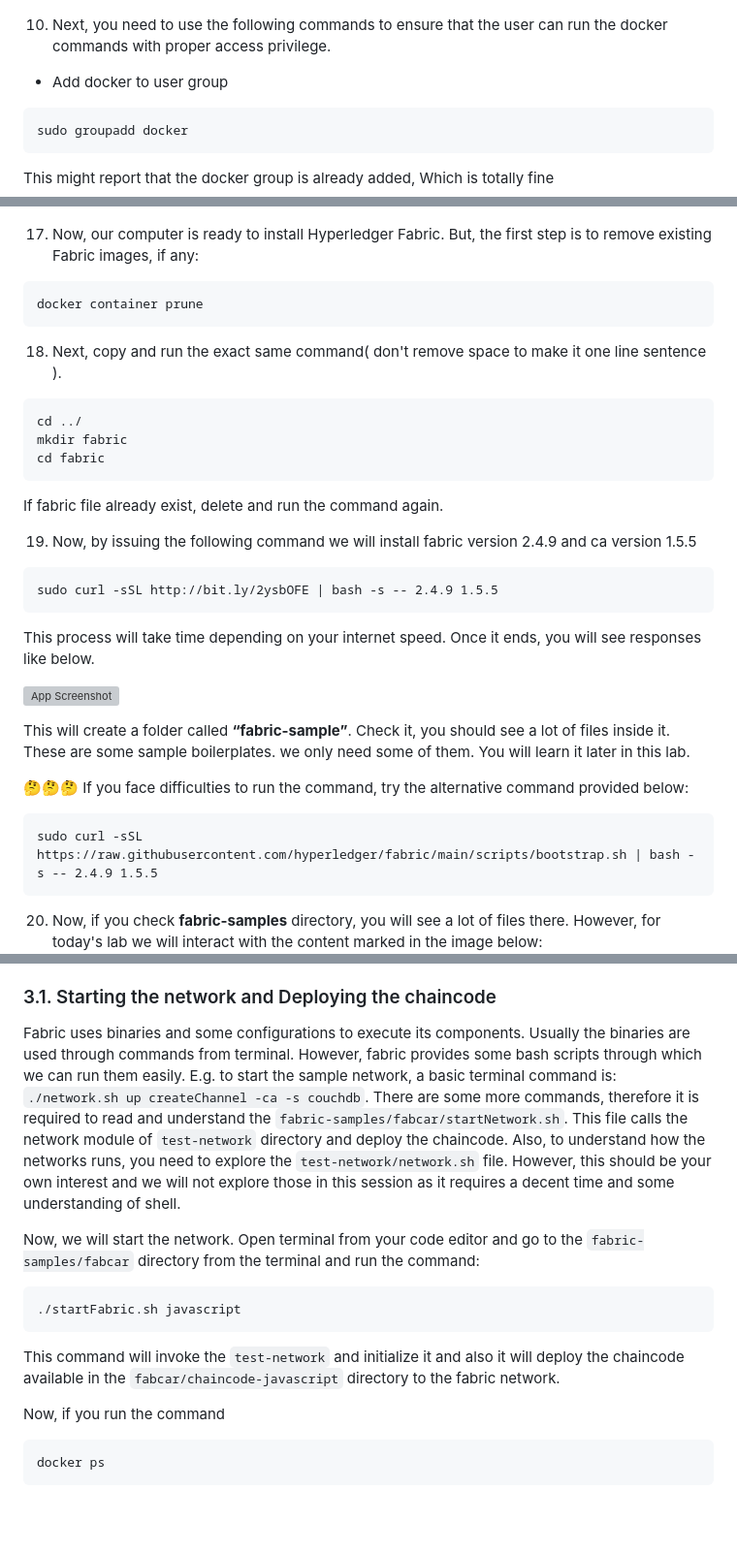
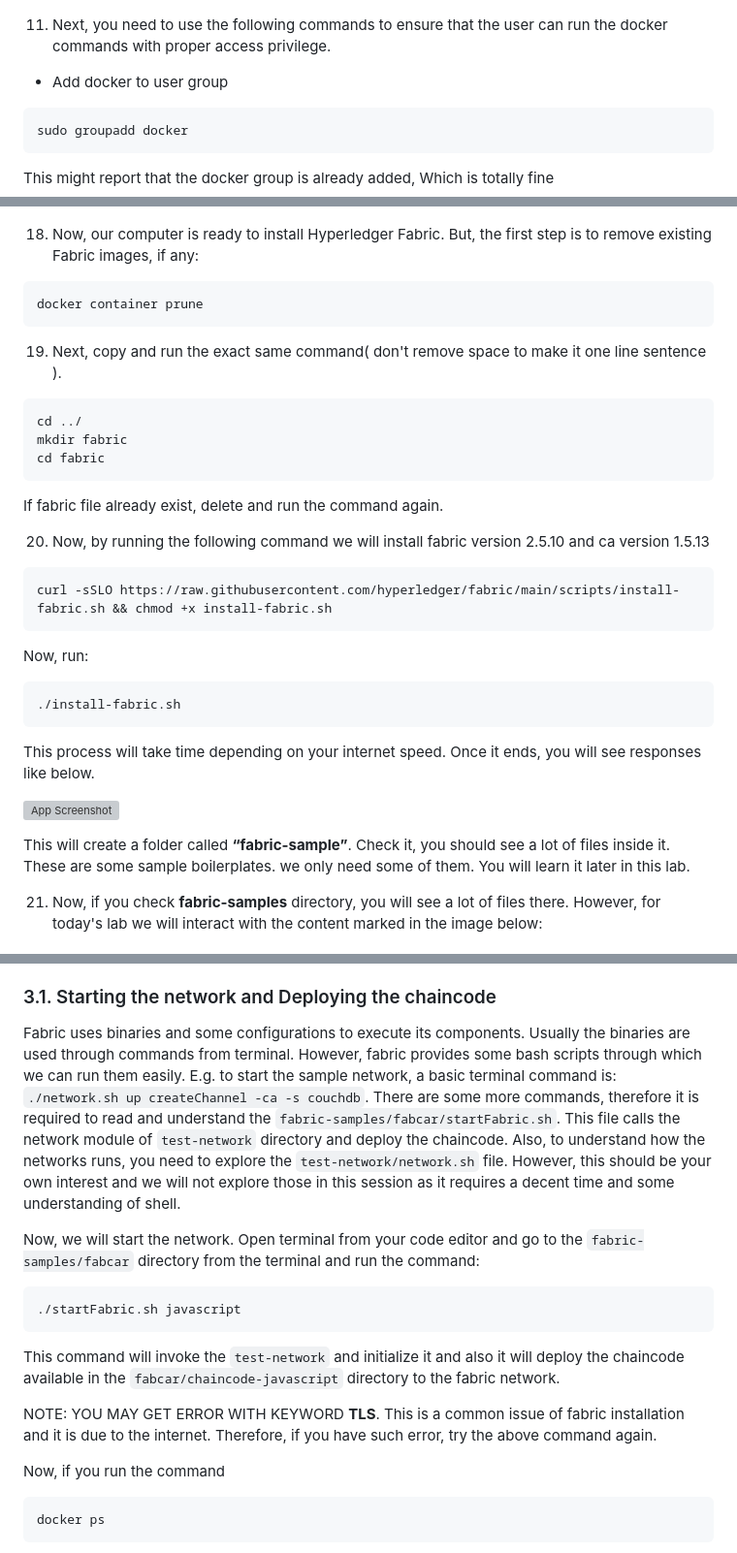
Before and after one commit to YEASIN49/Hyperledger-Fabric-Fabcar, a Markdown page: README.md, 3 parts joined by grey strips. Shown at 97% size. GitHub-like rendering; blank space fills up the shorter version; grey boxes are pictures that could not be loaded.

````diff
--- a/README.md
+++ b/README.md
@@ -69,6 +77,6 @@ After successfully installation you should see a message like below:
 ![App Screenshot](./_readme-image/2_hello_docker.png)
 
-10. Next, you need to use the following commands to ensure that the user can run the docker commands with proper access privilege.
+11. Next, you need to use the following commands to ensure that the user can run the docker commands with proper access privilege.
 - Add docker to user group
 ```
 sudo groupadd docker
@@ -131,11 +141,11 @@ The first time we run the command, if there's no local image named hello-world,
 ![App Screenshot](./_readme-image/4_compose_up.png)
 
-17. Now, our computer is ready to install Hyperledger Fabric. But, the first step is to remove existing Fabric images, if any:
+18. Now, our computer is ready to install Hyperledger Fabric. But, the first step is to remove existing Fabric images, if any:
 ```
 docker container prune
 ```
 
-18. Next, copy and run the exact same command( don't remove space to make it one line sentence ).
+19. Next, copy and run the exact same command( don't remove space to make it one line sentence ).
 ```
 cd ../
 mkdir fabric
@@ -143,10 +153,16 @@ cd fabric
 ```
 If fabric file already exist, delete and run the command again.
 
-19. Now, by issuing the following command we will install fabric version 2.4.9 and ca version 1.5.5
+20. Now, by running the following command we will install fabric version 2.5.10 and ca version 1.5.13
 ```
-sudo curl -sSL http://bit.ly/2ysbOFE | bash -s -- 2.4.9 1.5.5
+curl -sSLO https://raw.githubusercontent.com/hyperledger/fabric/main/scripts/install-fabric.sh && chmod +x install-fabric.sh
 ```
+
+Now, run:
+```
+./install-fabric.sh
+```
+
 This process will take time depending on your internet speed. Once it ends, you will see responses like below.
 
 
@@ -154,13 +170,9 @@ This process will take time depending on your internet speed. Once it ends, you
 
 This will create a folder called **“fabric-sample”**. Check it, you should see a lot of files inside it. These are some sample boilerplates. we only need some of them. You will learn it later in this lab.
 
-🤔🤔🤔 If you face difficulties to run the command, try the alternative command provided below:
 
-```
-sudo curl -sSL https://raw.githubusercontent.com/hyperledger/fabric/main/scripts/bootstrap.sh | bash -s -- 2.4.9 1.5.5
-```
+21. Now, if you check **fabric-samples** directory, you will see a lot of files there. However, for today's lab we will interact with the content marked in the image below:
 
-20. Now, if you check **fabric-samples** directory, you will see a lot of files there. However, for today's lab we will interact with the content marked in the image below:
 ![App Screenshot](./_readme-image/6_required_file_list.png)
 
 These are the files and directories we should have.
@@ -223,7 +236,7 @@ To run hyperledger fabric, there are some common steps:
 In this section, you will run the complete application added with User Interface to interact from the browser. You need to follow the steps to run it. Don't worry if you don't understand anything while running the application.
 
 ### 3.1. Starting the network and Deploying the chaincode
-Fabric uses binaries and some configurations to execute its components. Usually the binaries are used through commands from terminal. However, fabric provides some bash scripts through which we can run them easily. E.g. to start the sample network, a basic terminal command is: `./network.sh up createChannel -ca -s couchdb`. There are some more commands, therefore it is required to read and understand the `fabric-samples/fabcar/startNetwork.sh`. This file calls the network module of `test-network` directory and deploy the chaincode. Also, to understand how the networks runs, you need to explore the `test-network/network.sh` file. However, this should be your own interest and we will not explore those in this session as it requires a decent time and some understanding of shell.
+Fabric uses binaries and some configurations to execute its components. Usually the binaries are used through commands from terminal. However, fabric provides some bash scripts through which we can run them easily. E.g. to start the sample network, a basic terminal command is: `./network.sh up createChannel -ca -s couchdb`. There are some more commands, therefore it is required to read and understand the `fabric-samples/fabcar/startFabric.sh`. This file calls the network module of `test-network` directory and deploy the chaincode. Also, to understand how the networks runs, you need to explore the `test-network/network.sh` file. However, this should be your own interest and we will not explore those in this session as it requires a decent time and some understanding of shell.
 
 Now, we will start the network. Open terminal from your code editor and go to the `fabric-samples/fabcar` directory from the terminal and run the command:
 ```
@@ -231,6 +244,9 @@ Now, we will start the network. Open terminal from your code editor and go to th
 ```
 
 This command will invoke the `test-network` and initialize it and also it will deploy the chaincode available in the `fabcar/chaincode-javascript` directory to the fabric network.
+
+NOTE: YOU MAY GET ERROR WITH KEYWORD **TLS**. This is a common issue of fabric installation and it is due to the internet. Therefore, if you have such error, try the above command again.
+
 
 Now, if you run the command
 ```
````
Also changed, not shown: other parts of README.md (+36 -16 lines).
